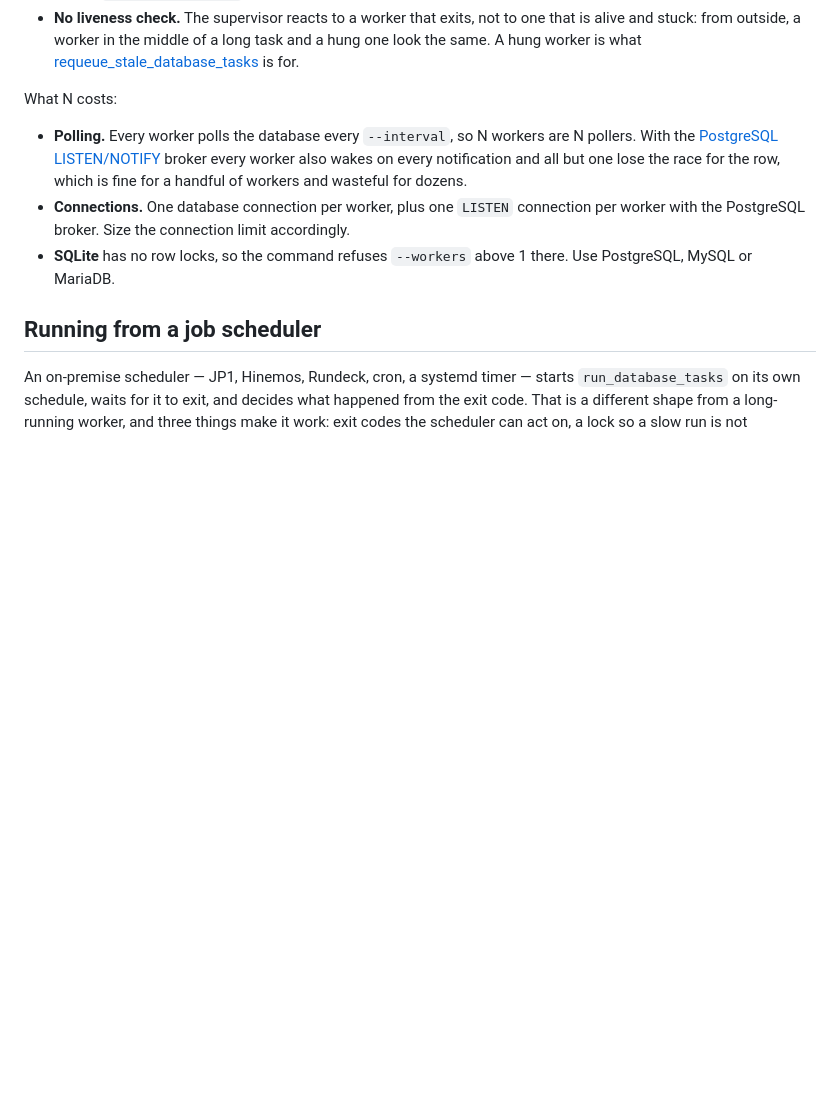
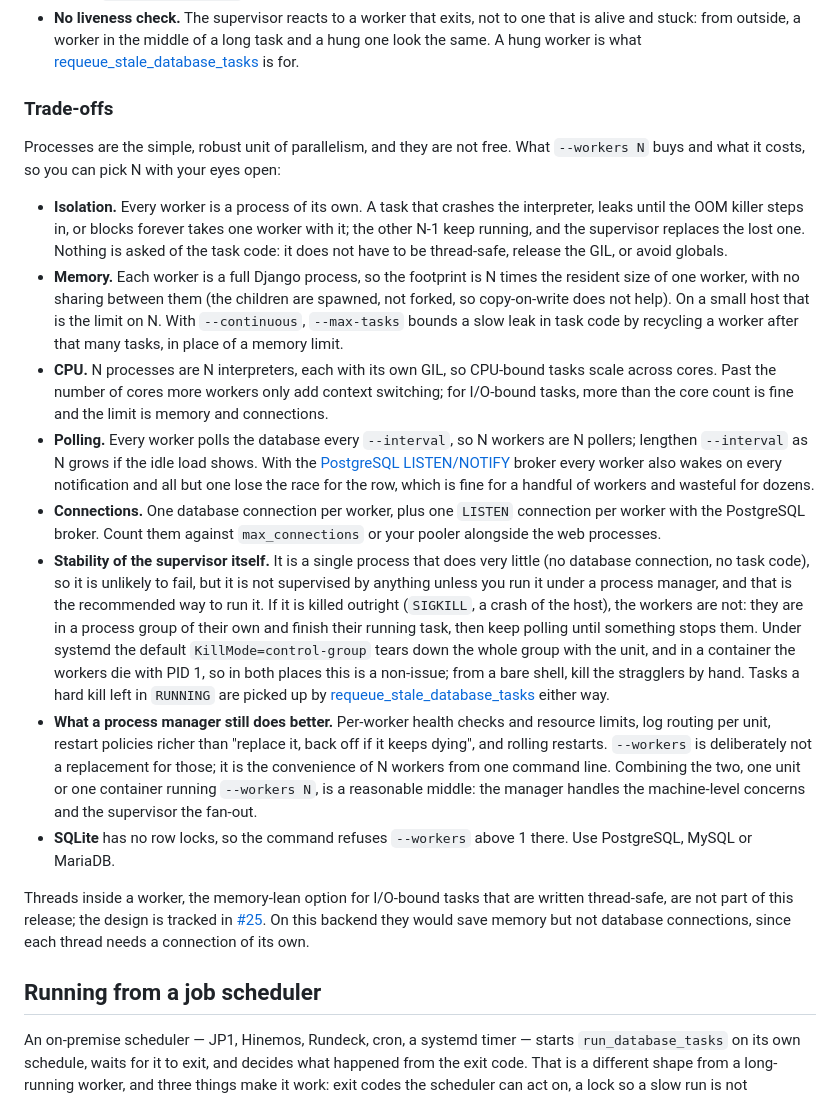
Before and after one commit to tokibito/django-database-task, a Markdown page: README.md, the part around the change. Drawn GitHub-style; blank space fills up the shorter version.

Commit message:
Document the trade-offs of --workers (#59)
Isolation, memory, CPU, polling load and connections, what happens to the
workers when the supervisor itself is killed, where a process manager still
does better, and that threads are a later step. Follows #58.

Refs #25

```diff
--- a/README.md
+++ b/README.md
@@ -767,18 +767,64 @@ Shutdown complete: every worker exited.
   [requeue_stale_database_tasks](#recovering-tasks-left-in-running-status)
   is for.
 
-What N costs:
-
+### Trade-offs
+
+Processes are the simple, robust unit of parallelism, and they are not free.
+What `--workers N` buys and what it costs, so you can pick N with your eyes
+open:
+
+- **Isolation.** Every worker is a process of its own. A task that crashes the
+  interpreter, leaks until the OOM killer steps in, or blocks forever takes
+  one worker with it; the other N-1 keep running, and the supervisor replaces
+  the lost one. Nothing is asked of the task code: it does not have to be
+  thread-safe, release the GIL, or avoid globals.
+- **Memory.** Each worker is a full Django process, so the footprint is N
+  times the resident size of one worker, with no sharing between them (the
+  children are spawned, not forked, so copy-on-write does not help). On a
+  small host that is the limit on N. With `--continuous`, `--max-tasks`
+  bounds a slow leak in task code by recycling a worker after that many
+  tasks, in place of a memory limit.
+- **CPU.** N processes are N interpreters, each with its own GIL, so
+  CPU-bound tasks scale across cores. Past the number of cores more workers
+  only add context switching; for I/O-bound tasks, more than the core count
+  is fine and the limit is memory and connections.
 - **Polling.** Every worker polls the database every `--interval`, so N
-  workers are N pollers. With the
+  workers are N pollers; lengthen `--interval` as N grows if the idle load
+  shows. With the
   [PostgreSQL LISTEN/NOTIFY](#postgresql-listennotify-integration) broker
   every worker also wakes on every notification and all but one lose the race
   for the row, which is fine for a handful of workers and wasteful for dozens.
 - **Connections.** One database connection per worker, plus one `LISTEN`
-  connection per worker with the PostgreSQL broker. Size the connection limit
-  accordingly.
+  connection per worker with the PostgreSQL broker. Count them against
+  `max_connections` or your pooler alongside the web processes.
+- **Stability of the supervisor itself.** It is a single process that does
+  very little (no database connection, no task code), so it is unlikely to
+  fail, but it is not supervised by anything unless you run it under a
+  process manager, and that is the recommended way to run it. If it is killed
+  outright (`SIGKILL`, a crash of the host), the workers are not: they are in
+  a process group of their own and finish their running task, then keep
+  polling until something stops them. Under systemd the default
+  `KillMode=control-group` tears down the whole group with the unit, and in a
+  container the workers die with PID 1, so in both places this is a
+  non-issue; from a bare shell, kill the stragglers by hand. Tasks a hard
+  kill left in `RUNNING` are picked up by
+  [requeue_stale_database_tasks](#recovering-tasks-left-in-running-status)
+  either way.
+- **What a process manager still does better.** Per-worker health checks and
+  resource limits, log routing per unit, restart policies richer than
+  "replace it, back off if it keeps dying", and rolling restarts. `--workers`
+  is deliberately not a replacement for those; it is the convenience of N
+  workers from one command line. Combining the two, one unit or one container
+  running `--workers N`, is a reasonable middle: the manager handles the
+  machine-level concerns and the supervisor the fan-out.
 - **SQLite** has no row locks, so the command refuses `--workers` above 1
   there. Use PostgreSQL, MySQL or MariaDB.
+
+Threads inside a worker, the memory-lean option for I/O-bound tasks that are
+written thread-safe, are not part of this release; the design is tracked in
+[#25](https://github.com/tokibito/django-database-task/issues/25). On this
+backend they would save memory but not database connections, since each
+thread needs a connection of its own.
 
 ## Running from a job scheduler
 
```
Also changed, not shown: CHANGELOG.md (+4 -1 lines).
